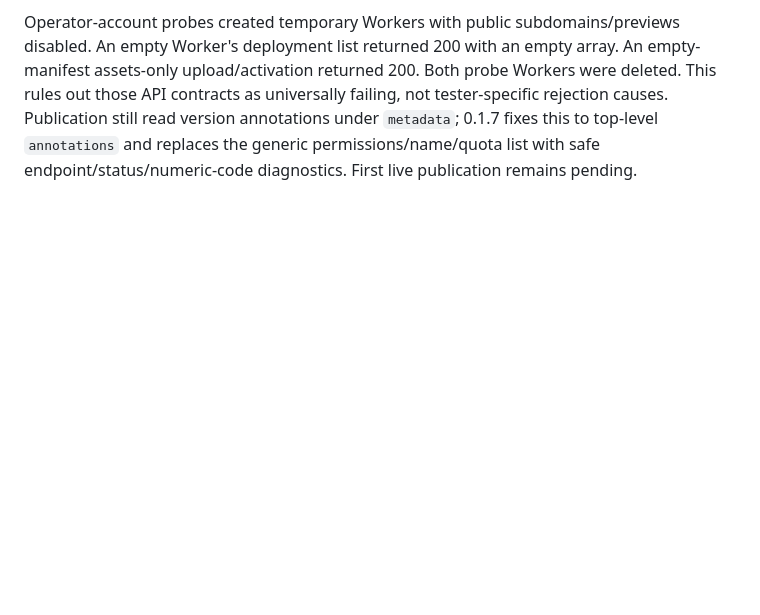
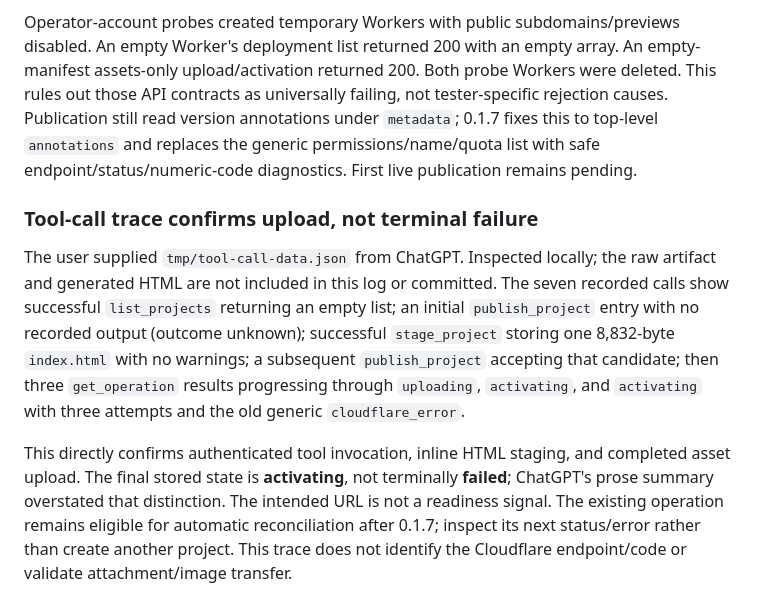
Before and after one commit to JumperMCP/chatgpt-to-public-page, a Markdown page: QUIRKS.md, the part around the change. GitHub-like rendering; blank space fills up the shorter version.

Commit message:
Record authenticated publication trace and pending activation

```diff
--- a/QUIRKS.md
+++ b/QUIRKS.md
@@ -163,3 +163,9 @@ The tester reported that connection worked after using the exact `/mcp` URL. “
 The tester reported ChatGPT created a dog-tattoo site and reported a generic Cloudflare rejection during activation. The intended workers.dev URL displayed Cloudflare's “There is nothing here yet” page and Firefox repeatedly reloaded it. Clicking the link first displayed ChatGPT's external-link confirmation with `utm_source=chatgpt.com`. These are separate observed browser/provider behaviors; neither the confirmation nor the proposed URL proves successful publication. The exact source of the placeholder reload behavior is unverified.
 
 Operator-account probes created temporary Workers with public subdomains/previews disabled. An empty Worker's deployment list returned 200 with an empty array. An empty-manifest assets-only upload/activation returned 200. Both probe Workers were deleted. This rules out those API contracts as universally failing, not tester-specific rejection causes. Publication still read version annotations under `metadata`; 0.1.7 fixes this to top-level `annotations` and replaces the generic permissions/name/quota list with safe endpoint/status/numeric-code diagnostics. First live publication remains pending.
+
+### Tool-call trace confirms upload, not terminal failure
+
+The user supplied `tmp/tool-call-data.json` from ChatGPT. Inspected locally; the raw artifact and generated HTML are not included in this log or committed. The seven recorded calls show successful `list_projects` returning an empty list; an initial `publish_project` entry with no recorded output (outcome unknown); successful `stage_project` storing one 8,832-byte `index.html` with no warnings; a subsequent `publish_project` accepting that candidate; then three `get_operation` results progressing through `uploading`, `activating`, and `activating` with three attempts and the old generic `cloudflare_error`.
+
+This directly confirms authenticated tool invocation, inline HTML staging, and completed asset upload. The final stored state is **activating**, not terminally **failed**; ChatGPT's prose summary overstated that distinction. The intended URL is not a readiness signal. The existing operation remains eligible for automatic reconciliation after 0.1.7; inspect its next status/error rather than create another project. This trace does not identify the Cloudflare endpoint/code or validate attachment/image transfer.
```
Also changed, not shown: docs/acceptance.md (+4 -0 lines).
